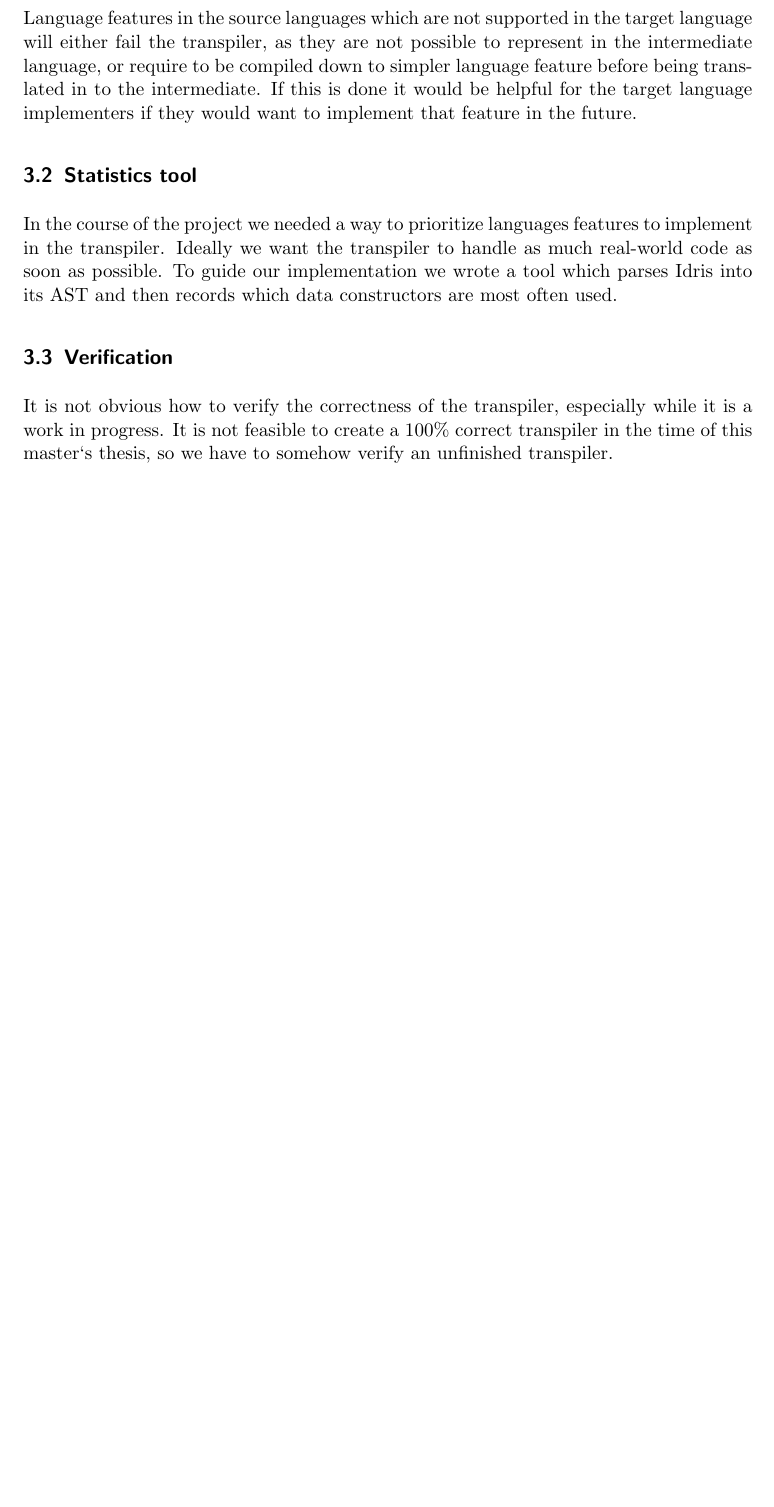
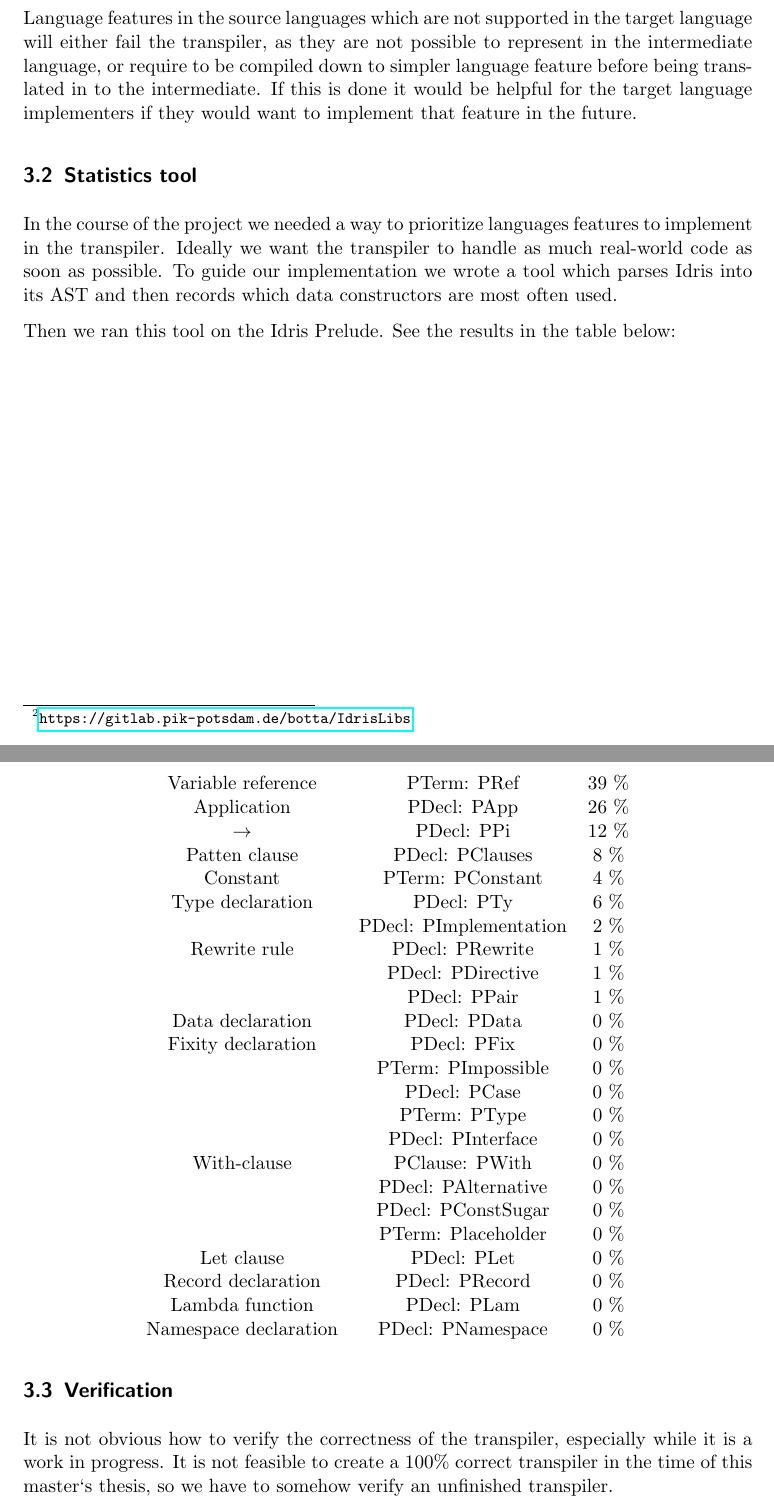
Before and after one commit to karljakoblarsson/IdrisToAgda, a LaTeX document (report/halftimereport.tex): part of page 7 of 10 before the commit and two parts of pages 7 and 8 of 11 after it, the two joined at a grey line, cut so that both start at the same text, the shorter picture padded with empty space. Compiled offline with pdfLaTeX.

Commit message:
Another report revision

```diff
--- a/report/halftimereport.tex
+++ b/report/halftimereport.tex
@@ -583,12 +584,39 @@ as much real-world code as soon as possible. To guide our implementation we
 wrote a tool which parses Idris into its AST and then records which data
 constructors are most often used.
 
-% TODO TODO TODO
-% "Future:"
-% Then we ran this tool on the 'IdrisLibs' Sequantial Decision
-% Problems library. See the results in figure. Right now the transpiler handles
-% XX of YY constructors of the Idris Term language and ZZ of WW constructors of
-% the declaration language.
+% TODO
+Then we ran this tool on the Idris Prelude. See the results in the table below:
+
+
+\begin{center}
+  \begin{tabular}{ c c c }
+    Variable reference     & PTerm: PRef             & 39 \% \\
+    Application            & PDecl: PApp             & 26 \% \\
+    $\rightarrow$          & PDecl: PPi              & 12 \% \\
+    Patten clause          & PDecl: PClauses         & 8 \% \\
+    Constant               & PTerm: PConstant        & 4 \% \\
+    Type declaration       & PDecl: PTy              & 6 \% \\
+                           & PDecl: PImplementation  & 2 \% \\
+    Rewrite rule           & PDecl: PRewrite         & 1 \% \\
+                           & PDecl: PDirective       & 1 \% \\
+                           & PDecl: PPair            & 1 \% \\
+    Data declaration       & PDecl: PData            & 0 \% \\
+    Fixity declaration     & PDecl: PFix             & 0 \% \\
+                           & PTerm: PImpossible      & 0 \% \\
+                           & PDecl: PCase            & 0 \% \\
+                           & PTerm: PType            & 0 \% \\
+                           & PDecl: PInterface       & 0 \% \\
+    With-clause            & PClause: PWith          & 0 \% \\
+                           & PDecl: PAlternative     & 0 \% \\
+                           & PDecl: PConstSugar      & 0 \% \\
+                           & PTerm: Placeholder      & 0 \% \\
+    Let clause             & PDecl: PLet             & 0 \% \\
+    Record declaration     & PDecl: PRecord          & 0 \% \\
+    Lambda function        & PDecl: PLam             & 0 \% \\
+    Namespace declaration  & PDecl: PNamespace       & 0 \% \\
+  \end{tabular}
+\end{center}
+
 
 % We aim to have implementend ?? of the most widely used constructors when this
 % project is done.
```
Also changed, not shown: stats.csv (added, +24 -0 lines), report/halftimereport.tex (16 more changed lines).
